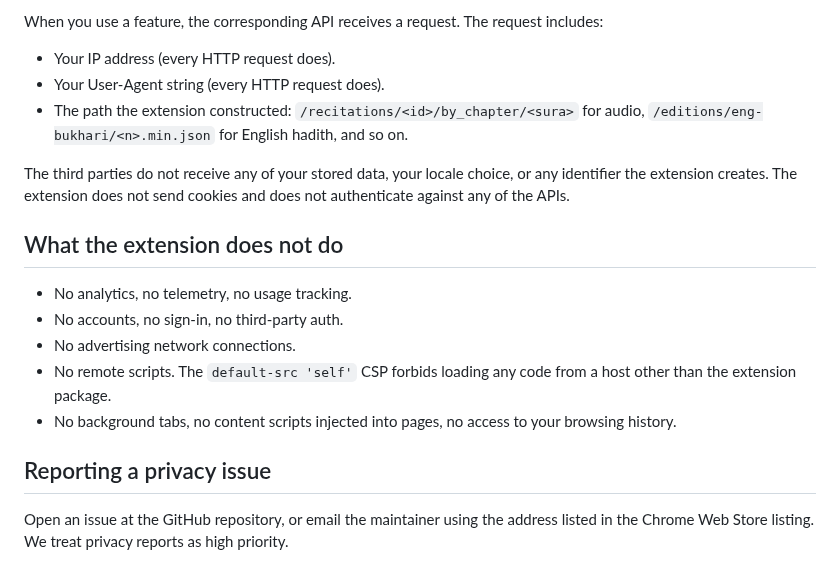
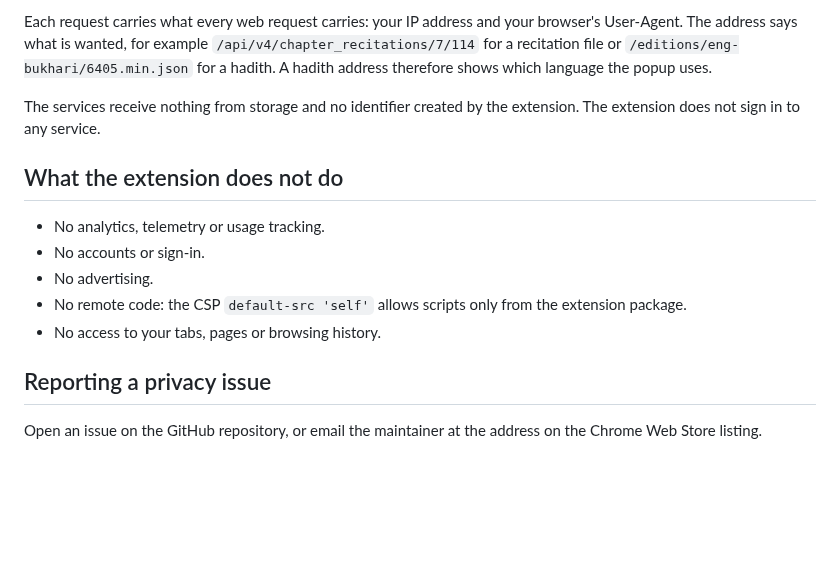
Before and after one commit to Abdalla-Eldoumani/islam-extension, a Markdown page: docs/PRIVACY.md, the part around one of its changes. Rendered like a GitHub page; blank space fills up the shorter version.

```diff
--- a/docs/PRIVACY.md
+++ b/docs/PRIVACY.md
@@ -56,20 +60,16 @@ You can clear all of this from the extension's settings in `chrome://extensions`
 
-When you use a feature, the corresponding API receives a request. The request includes:
+Each request carries what every web request carries: your IP address and your browser's User-Agent. The address says what is wanted, for example `/api/v4/chapter_recitations/7/114` for a recitation file or `/editions/eng-bukhari/6405.min.json` for a hadith. A hadith address therefore shows which language the popup uses.
 
-- Your IP address (every HTTP request does).
-- Your User-Agent string (every HTTP request does).
-- The path the extension constructed: `/recitations/<id>/by_chapter/<sura>` for audio, `/editions/eng-bukhari/<n>.min.json` for English hadith, and so on.
-
-The third parties do not receive any of your stored data, your locale choice, or any identifier the extension creates. The extension does not send cookies and does not authenticate against any of the APIs.
+The services receive nothing from storage and no identifier created by the extension. The extension does not sign in to any service.
 
 ## What the extension does not do
 
-- No analytics, no telemetry, no usage tracking.
-- No accounts, no sign-in, no third-party auth.
-- No advertising network connections.
-- No remote scripts. The `default-src 'self'` CSP forbids loading any code from a host other than the extension package.
-- No background tabs, no content scripts injected into pages, no access to your browsing history.
+- No analytics, telemetry or usage tracking.
+- No accounts or sign-in.
+- No advertising.
+- No remote code: the CSP `default-src 'self'` allows scripts only from the extension package.
+- No access to your tabs, pages or browsing history.
 
 ## Reporting a privacy issue
 
-Open an issue at the GitHub repository, or email the maintainer using the address listed in the Chrome Web Store listing. We treat privacy reports as high priority.
+Open an issue on the GitHub repository, or email the maintainer at the address on the Chrome Web Store listing.
```
Also changed, not shown: other parts of docs/PRIVACY.md (+35 -31 lines).
